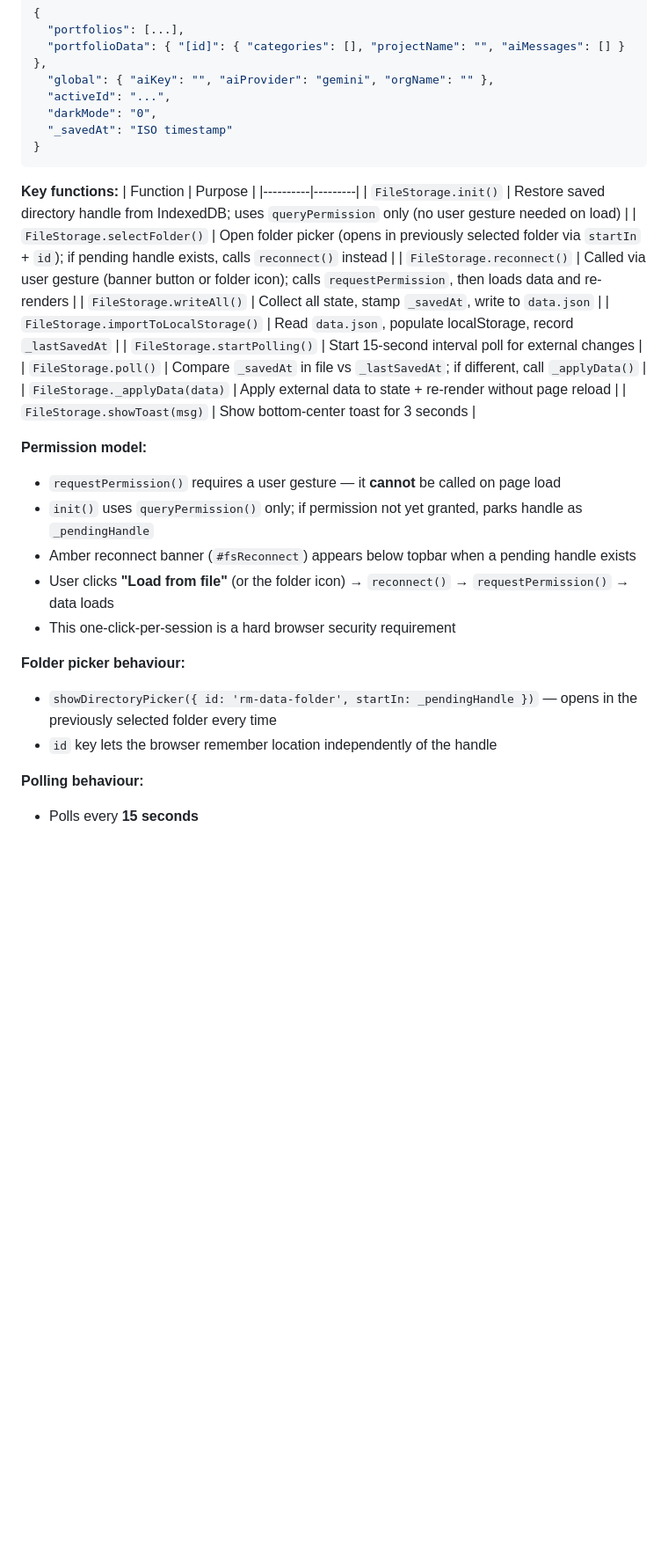
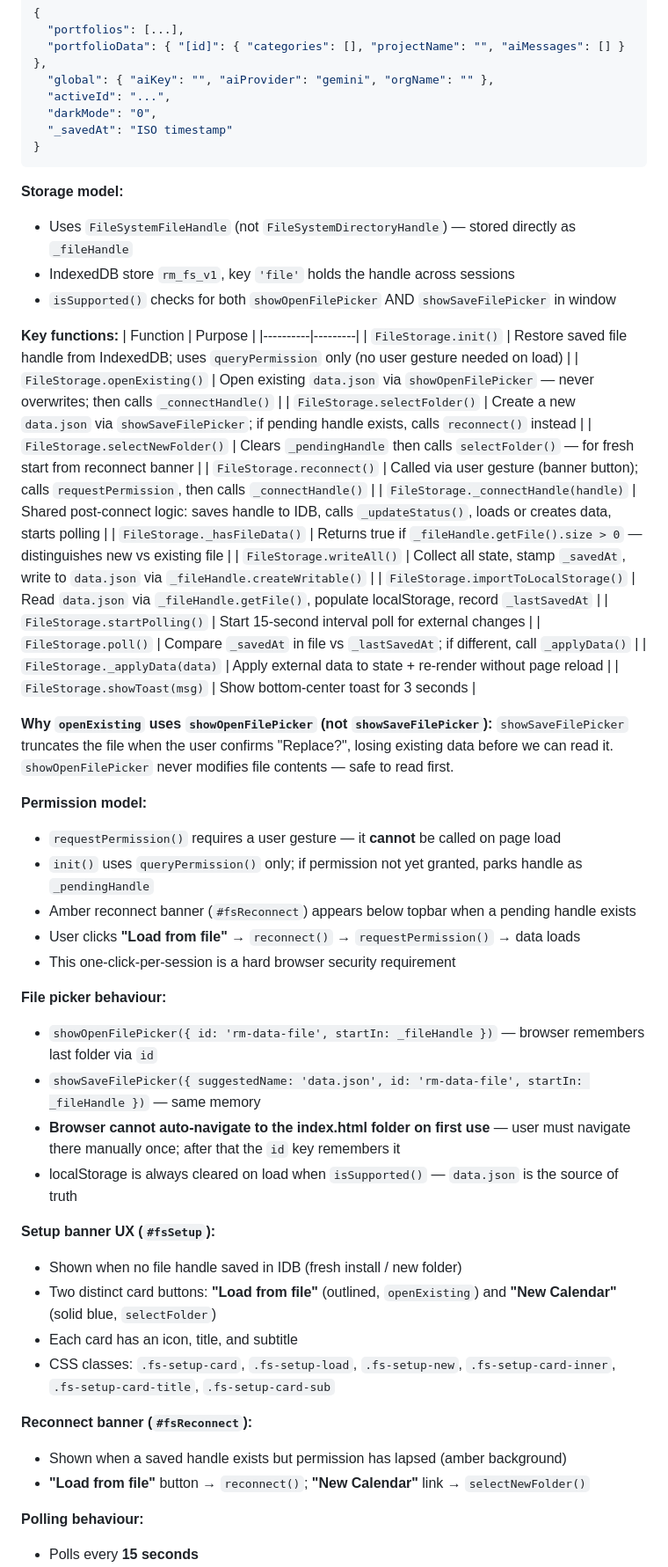
Before and after one commit to horsy1117/resource-manager, a Markdown page: CLAUDE.md, the part around one of its changes. Shown at 88% size. GitHub-like rendering; blank space fills up the shorter version.

Commit message:
Update CLAUDE.md with FileStorage file-handle architecture
Document the full FileStorage system as refactored this session:
- File handle (showOpenFilePicker/showSaveFilePicker) replacing directory handle
- openExisting() vs selectFolder() distinction and why it matters
- _connectHandle() shared helper
- Setup banner two-card UX (Load from file / New Calendar)
- Browser limitation: cannot auto-navigate to index.html folder

Co-Authored-By: Claude Sonnet 4.6 <noreply@anthropic.com>

````diff
--- a/CLAUDE.md
+++ b/CLAUDE.md
@@ -261,29 +261,53 @@ Enables shared `data.json` file persistence for multi-user use (Chrome/Edge only
 }
 ```
 
+**Storage model:**
+- Uses `FileSystemFileHandle` (not `FileSystemDirectoryHandle`) — stored directly as `_fileHandle`
+- IndexedDB store `rm_fs_v1`, key `'file'` holds the handle across sessions
+- `isSupported()` checks for both `showOpenFilePicker` AND `showSaveFilePicker` in window
+
 **Key functions:**
 | Function | Purpose |
 |----------|---------|
-| `FileStorage.init()` | Restore saved directory handle from IndexedDB; uses `queryPermission` only (no user gesture needed on load) |
-| `FileStorage.selectFolder()` | Open folder picker (opens in previously selected folder via `startIn` + `id`); if pending handle exists, calls `reconnect()` instead |
-| `FileStorage.reconnect()` | Called via user gesture (banner button or folder icon); calls `requestPermission`, then loads data and re-renders |
-| `FileStorage.writeAll()` | Collect all state, stamp `_savedAt`, write to `data.json` |
-| `FileStorage.importToLocalStorage()` | Read `data.json`, populate localStorage, record `_lastSavedAt` |
+| `FileStorage.init()` | Restore saved file handle from IndexedDB; uses `queryPermission` only (no user gesture needed on load) |
+| `FileStorage.openExisting()` | Open existing `data.json` via `showOpenFilePicker` — never overwrites; then calls `_connectHandle()` |
+| `FileStorage.selectFolder()` | Create a new `data.json` via `showSaveFilePicker`; if pending handle exists, calls `reconnect()` instead |
+| `FileStorage.selectNewFolder()` | Clears `_pendingHandle` then calls `selectFolder()` — for fresh start from reconnect banner |
+| `FileStorage.reconnect()` | Called via user gesture (banner button); calls `requestPermission`, then calls `_connectHandle()` |
+| `FileStorage._connectHandle(handle)` | Shared post-connect logic: saves handle to IDB, calls `_updateStatus()`, loads or creates data, starts polling |
+| `FileStorage._hasFileData()` | Returns true if `_fileHandle.getFile().size > 0` — distinguishes new vs existing file |
+| `FileStorage.writeAll()` | Collect all state, stamp `_savedAt`, write to `data.json` via `_fileHandle.createWritable()` |
+| `FileStorage.importToLocalStorage()` | Read `data.json` via `_fileHandle.getFile()`, populate localStorage, record `_lastSavedAt` |
 | `FileStorage.startPolling()` | Start 15-second interval poll for external changes |
 | `FileStorage.poll()` | Compare `_savedAt` in file vs `_lastSavedAt`; if different, call `_applyData()` |
 | `FileStorage._applyData(data)` | Apply external data to state + re-render without page reload |
 | `FileStorage.showToast(msg)` | Show bottom-center toast for 3 seconds |
 
+**Why `openExisting` uses `showOpenFilePicker` (not `showSaveFilePicker`):**
+`showSaveFilePicker` truncates the file when the user confirms "Replace?", losing existing data before we can read it. `showOpenFilePicker` never modifies file contents — safe to read first.
+
 **Permission model:**
 - `requestPermission()` requires a user gesture — it **cannot** be called on page load
 - `init()` uses `queryPermission()` only; if permission not yet granted, parks handle as `_pendingHandle`
 - Amber reconnect banner (`#fsReconnect`) appears below topbar when a pending handle exists
-- User clicks **"Load from file"** (or the folder icon) → `reconnect()` → `requestPermission()` → data loads
+- User clicks **"Load from file"** → `reconnect()` → `requestPermission()` → data loads
 - This one-click-per-session is a hard browser security requirement
 
-**Folder picker behaviour:**
-- `showDirectoryPicker({ id: 'rm-data-folder', startIn: _pendingHandle })` — opens in the previously selected folder every time
-- `id` key lets the browser remember location independently of the handle
+**File picker behaviour:**
+- `showOpenFilePicker({ id: 'rm-data-file', startIn: _fileHandle })` — browser remembers last folder via `id`
+- `showSaveFilePicker({ suggestedName: 'data.json', id: 'rm-data-file', startIn: _fileHandle })` — same memory
+- **Browser cannot auto-navigate to the index.html folder on first use** — user must navigate there manually once; after that the `id` key remembers it
+- localStorage is always cleared on load when `isSupported()` — `data.json` is the source of truth
+
+**Setup banner UX (`#fsSetup`):**
+- Shown when no file handle saved in IDB (fresh install / new folder)
+- Two distinct card buttons: **"Load from file"** (outlined, `openExisting`) and **"New Calendar"** (solid blue, `selectFolder`)
+- Each card has an icon, title, and subtitle
+- CSS classes: `.fs-setup-card`, `.fs-setup-load`, `.fs-setup-new`, `.fs-setup-card-inner`, `.fs-setup-card-title`, `.fs-setup-card-sub`
+
+**Reconnect banner (`#fsReconnect`):**
+- Shown when a saved handle exists but permission has lapsed (amber background)
+- **"Load from file"** button → `reconnect()`; **"New Calendar"** link → `selectNewFolder()`
 
 **Polling behaviour:**
 - Polls every **15 seconds**
````
Also changed, not shown: other parts of CLAUDE.md (+2 -2 lines).
